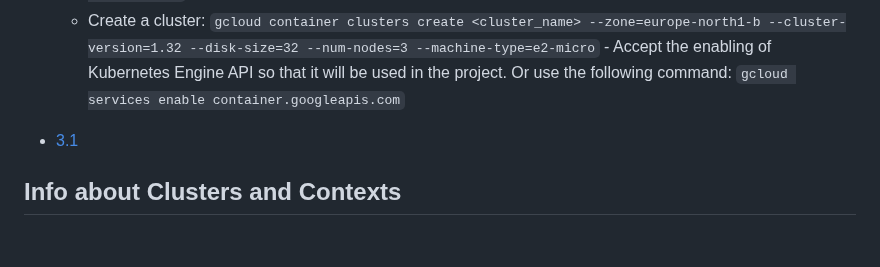
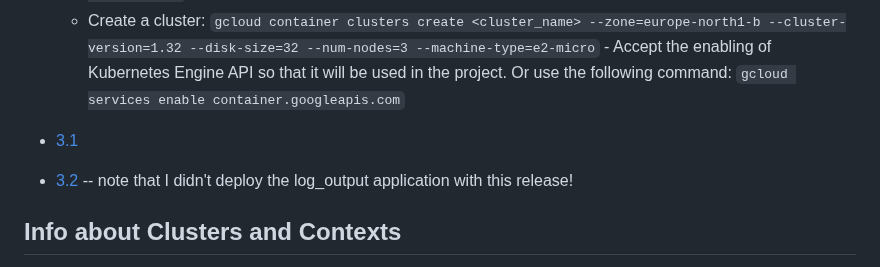
Before and after one commit to berkturetken/kubernetes-practices, a Markdown page: README.md, the part around one of its changes. GitHub-like rendering; blank space fills up the shorter version.

Commit message:
docs: create a link for the 3.2 release in the README file

```diff
--- a/README.md
+++ b/README.md
@@ -207,6 +208,7 @@ Just the *Getting started* chapter.
     - Create a cluster: `gcloud container clusters create <cluster_name> --zone=europe-north1-b --cluster-version=1.32 --disk-size=32 --num-nodes=3 --machine-type=e2-micro` - Accept the enabling of Kubernetes Engine API so that it will be used in the project. Or use the following command: `gcloud services enable container.googleapis.com`
 
 - [3.1](https://github.com/berkturetken/kubernetes-practices/tree/3.1/ping_pong)
+- [3.2](https://github.com/berkturetken/kubernetes-practices/tree/3.2/ping_pong) -- note that I didn't deploy the log_output application with this release!
 
 ## Info about Clusters and Contexts
 
```
Also changed, not shown: other parts of README.md (+1 -0 lines).
